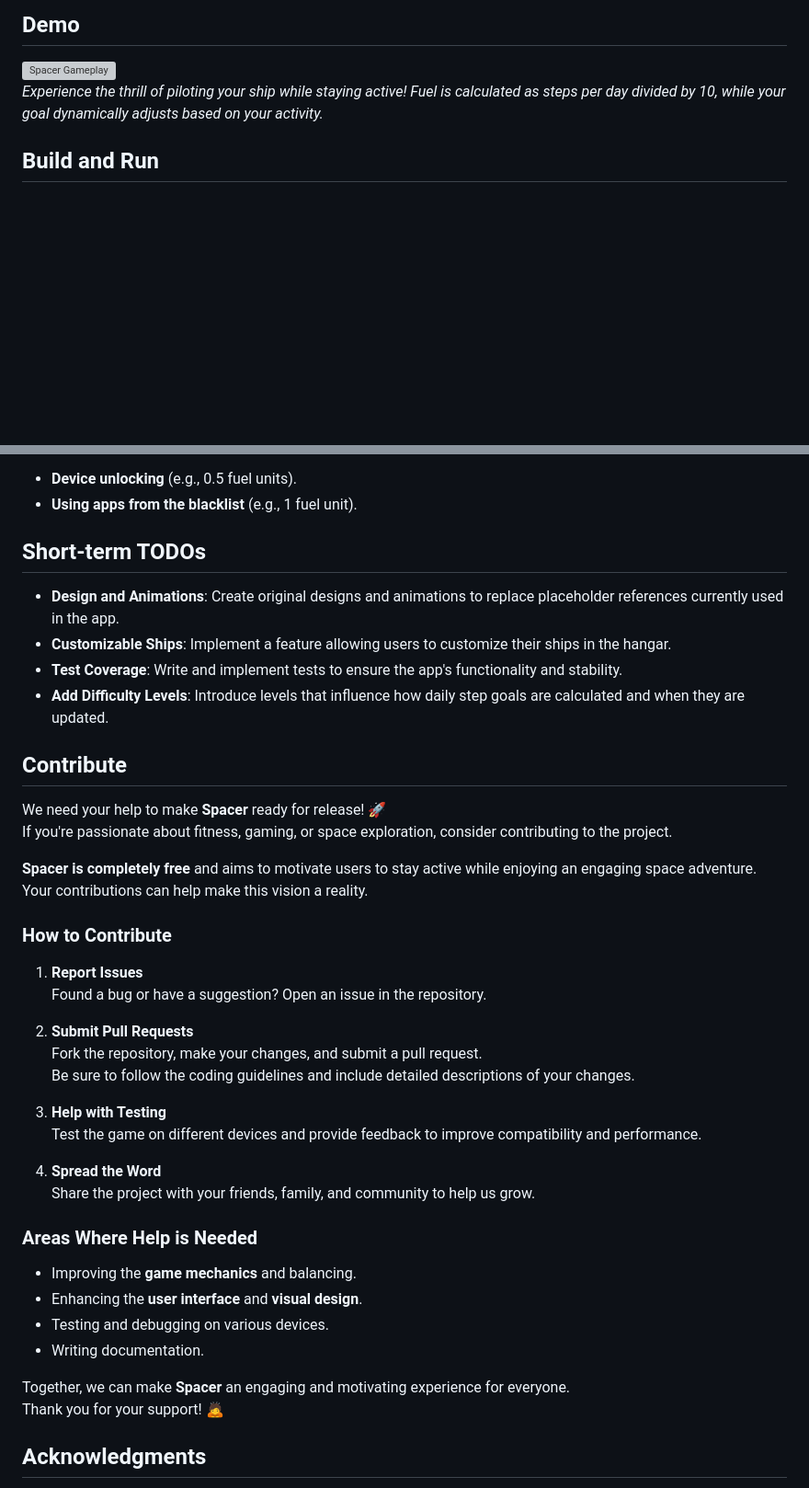
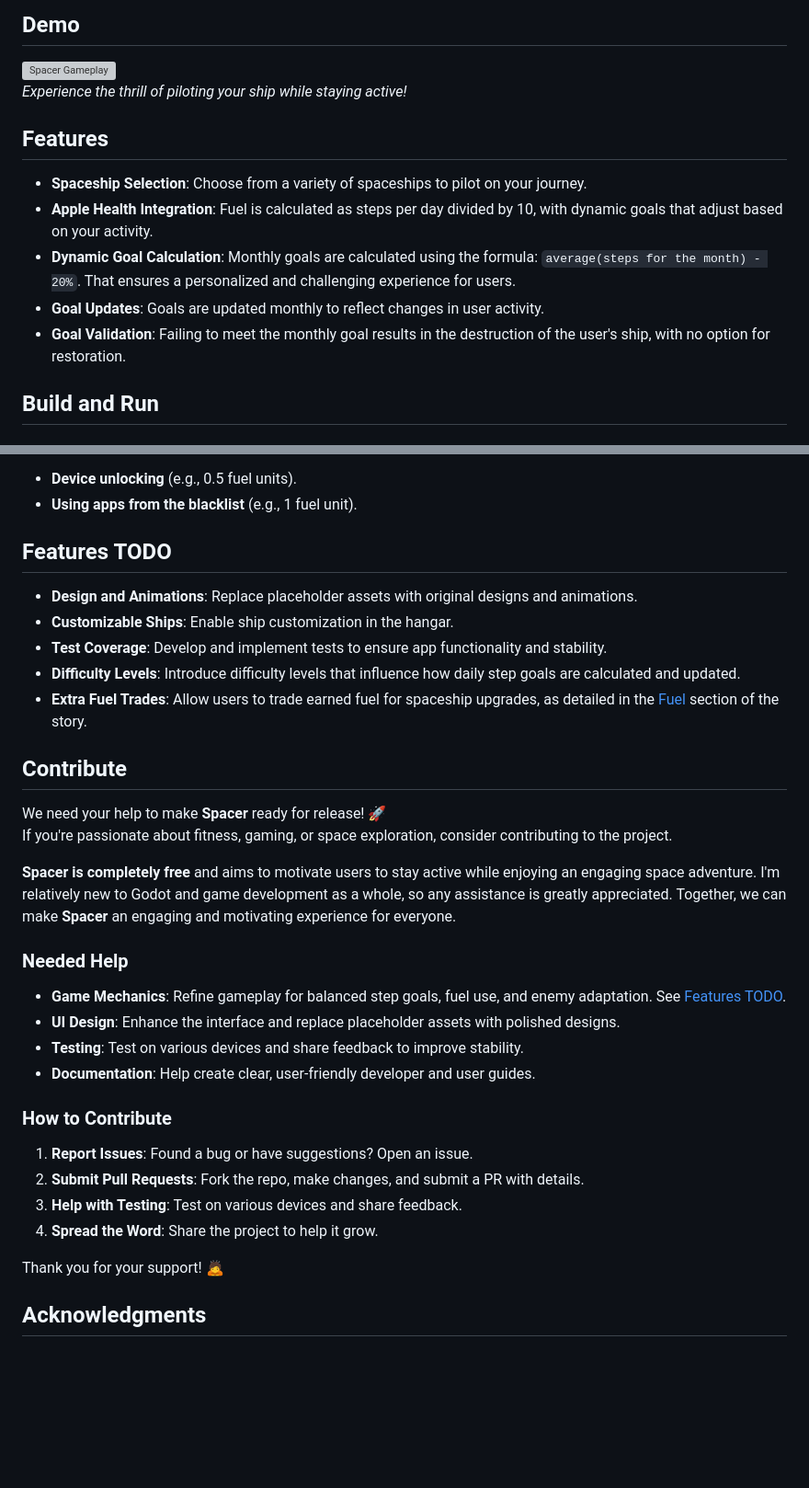
Before and after one commit to slowestmonkey/spacer, a Markdown page: README.md, 2 parts joined by grey strips. Shown: that part at 92% size. Rendered like a GitHub page; blank space fills up the shorter version; grey boxes are pictures that could not be loaded.

Commit message:
docs: add features to readme

```diff
--- a/README.md
+++ b/README.md
@@ -20,7 +21,15 @@ Spacer leverages this principle by tying the survival of the user's customizable
 ## Demo
 
 ![Spacer Gameplay](./docs/spacer.gif)
-*Experience the thrill of piloting your ship while staying active! Fuel is calculated as steps per day divided by 10, while your goal dynamically adjusts based on your activity.*
+*Experience the thrill of piloting your ship while staying active!*
+
+## Features
+
+- **Spaceship Selection**: Choose from a variety of spaceships to pilot on your journey.
+- **Apple Health Integration**: Fuel is calculated as steps per day divided by 10, with dynamic goals that adjust based on your activity.
+- **Dynamic Goal Calculation**: Monthly goals are calculated using the formula: `average(steps for the month) - 20%`. That ensures a personalized and challenging experience for users.
+- **Goal Updates**: Goals are updated monthly to reflect changes in user activity.
+- **Goal Validation**: Failing to meet the monthly goal results in the destruction of the user's ship, with no option for restoration.
 
 ## Build and Run
 
@@ -97,42 +106,32 @@ Apart from main fuel consumption, fuel can be deducted for:
 - **Device unlocking** (e.g., 0.5 fuel units).
 - **Using apps from the blacklist** (e.g., 1 fuel unit).
 
-## Short-term TODOs
-
-- **Design and Animations**: Create original designs and animations to replace placeholder references currently used in the app.
-- **Customizable Ships**: Implement a feature allowing users to customize their ships in the hangar.
-- **Test Coverage**: Write and implement tests to ensure the app's functionality and stability.
-- **Add Difficulty Levels**: Introduce levels that influence how daily step goals are calculated and when they are updated.
+## Features TODO
+- **Design and Animations**: Replace placeholder assets with original designs and animations.
+- **Customizable Ships**: Enable ship customization in the hangar.
+- **Test Coverage**: Develop and implement tests to ensure app functionality and stability.
+- **Difficulty Levels**: Introduce difficulty levels that influence how daily step goals are calculated and updated.
+- **Extra Fuel Trades**: Allow users to trade earned fuel for spaceship upgrades, as detailed in the [Fuel](#fuel) section of the story.
 
 ## Contribute
 We need your help to make **Spacer** ready for release! 🚀
 If you're passionate about fitness, gaming, or space exploration, consider contributing to the project.
 
-**Spacer is completely free** and aims to motivate users to stay active while enjoying an engaging space adventure. Your contributions can help make this vision a reality.
+**Spacer is completely free** and aims to motivate users to stay active while enjoying an engaging space adventure. I'm relatively new to Godot and game development as a whole, so any assistance is greatly appreciated. Together, we can make **Spacer** an engaging and motivating experience for everyone.
+
+### Needed Help
+- **Game Mechanics**: Refine gameplay for balanced step goals, fuel use, and enemy adaptation. See [Features TODO](#features-todo).
+- **UI Design**: Enhance the interface and replace placeholder assets with polished designs.
+- **Testing**: Test on various devices and share feedback to improve stability.
+- **Documentation**: Help create clear, user-friendly developer and user guides.
 
 ### How to Contribute
 
-1. **Report Issues**
-   Found a bug or have a suggestion? Open an issue in the repository.
+1. **Report Issues**: Found a bug or have suggestions? Open an issue.
+2. **Submit Pull Requests**: Fork the repo, make changes, and submit a PR with details.
+3. **Help with Testing**: Test on various devices and share feedback.
+4. **Spread the Word**: Share the project to help it grow.
 
-2. **Submit Pull Requests**
-   Fork the repository, make your changes, and submit a pull request.
-   Be sure to follow the coding guidelines and include detailed descriptions of your changes.
-
-3. **Help with Testing**
-   Test the game on different devices and provide feedback to improve compatibility and performance.
-
-4. **Spread the Word**
-   Share the project with your friends, family, and community to help us grow.
-
-### Areas Where Help is Needed
-
-- Improving the **game mechanics** and balancing.
-- Enhancing the **user interface** and **visual design**.
-- Testing and debugging on various devices.
-- Writing documentation.
-
-Together, we can make **Spacer** an engaging and motivating experience for everyone.
 Thank you for your support! 🙇
 
 ## Acknowledgments
```
Also changed, not shown: other parts of README.md (+3 -2 lines).
